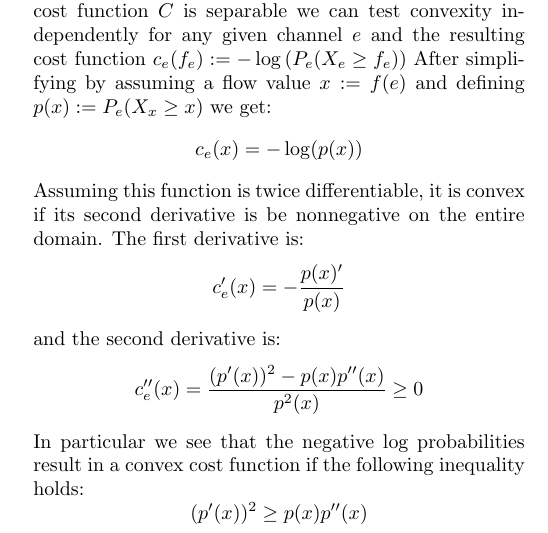
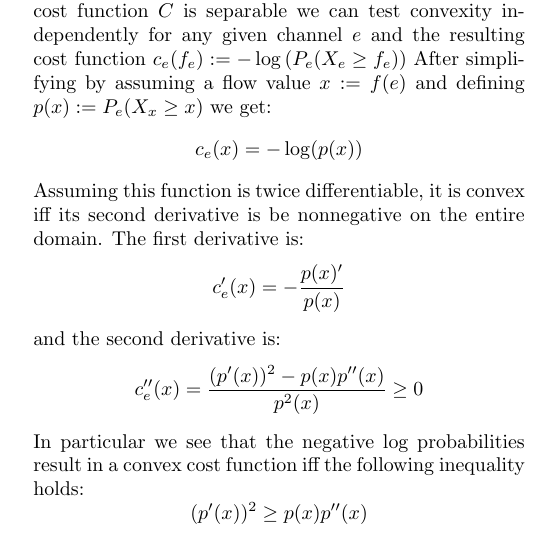
Before and after one commit to renepickhardt/mpp-splitter, a LaTeX paper (paper/mppSplitting.tex): part of one column of page 3 of 12, cut so that both start at the same text. Compiled offline with pdfLaTeX.

Commit message:
revert to math specific term
thx @carsten

```diff
--- a/paper/mppSplitting.tex
+++ b/paper/mppSplitting.tex
@@ -185,7 +185,7 @@ After simplifying by assuming a flow value $x:=f(e)$ and defining $p(x):=P_e(X_x
 \[
 c_e(x)=-\log(p(x))
 \]
-Assuming this function is twice differentiable, it is convex if its second derivative is be nonnegative on the entire domain.
+Assuming this function is twice differentiable, it is convex iff its second derivative is be nonnegative on the entire domain.
 The first derivative is:
 \[
 c_e'(x) = -\frac{p(x)'}{p(x)}
@@ -194,7 +194,7 @@ and the second derivative is:
 \[
 c_e''(x) = \frac{(p'(x))^2-p(x)p''(x)}{{p^2(x)}} \geq 0
 \]
-In particular we see that the negative log probabilities result in a convex cost function if the following inequality holds:
+In particular we see that the negative log probabilities result in a convex cost function iff the following inequality holds:
 \[
 (p'(x))^2 \geq p(x)p''(x)
 \]
```
